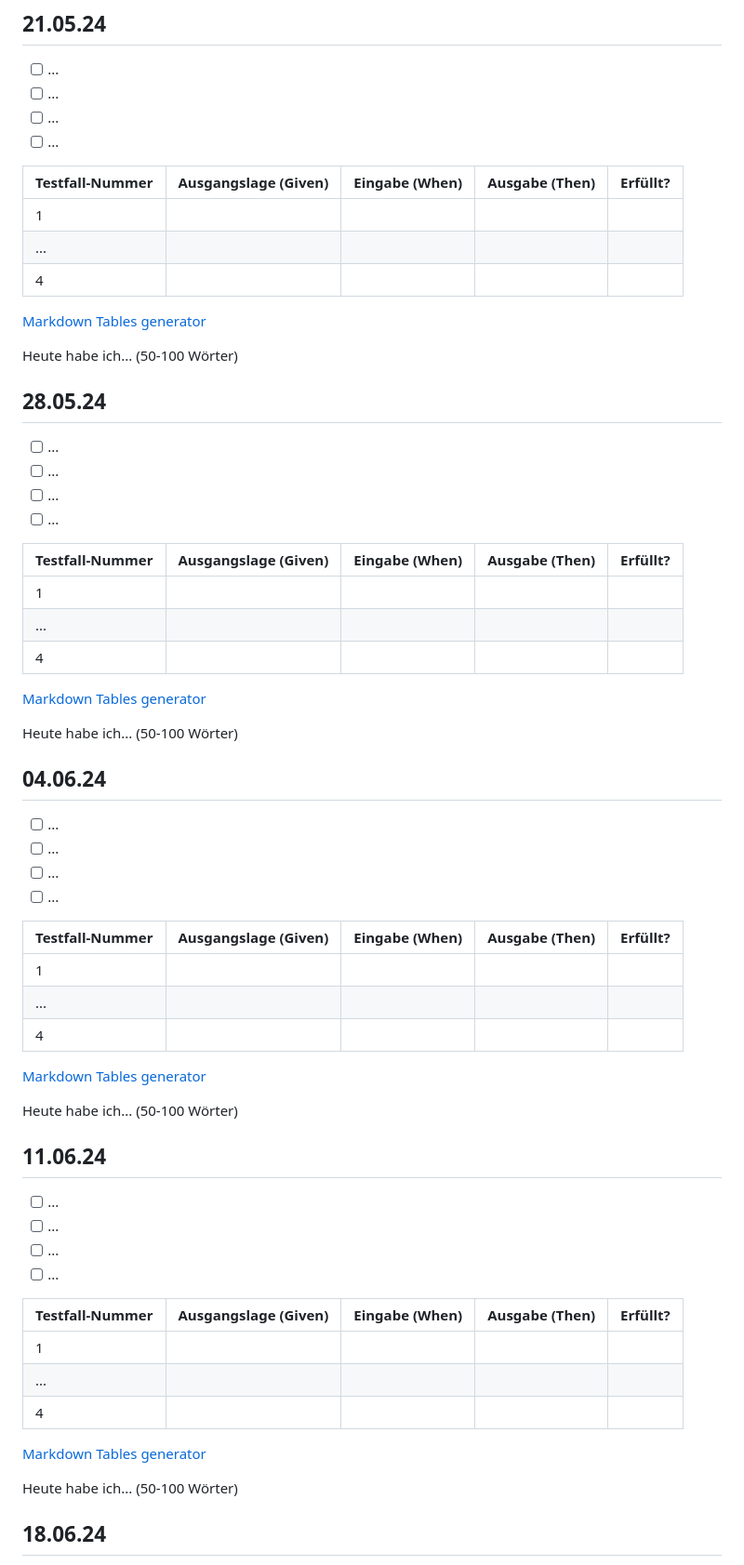
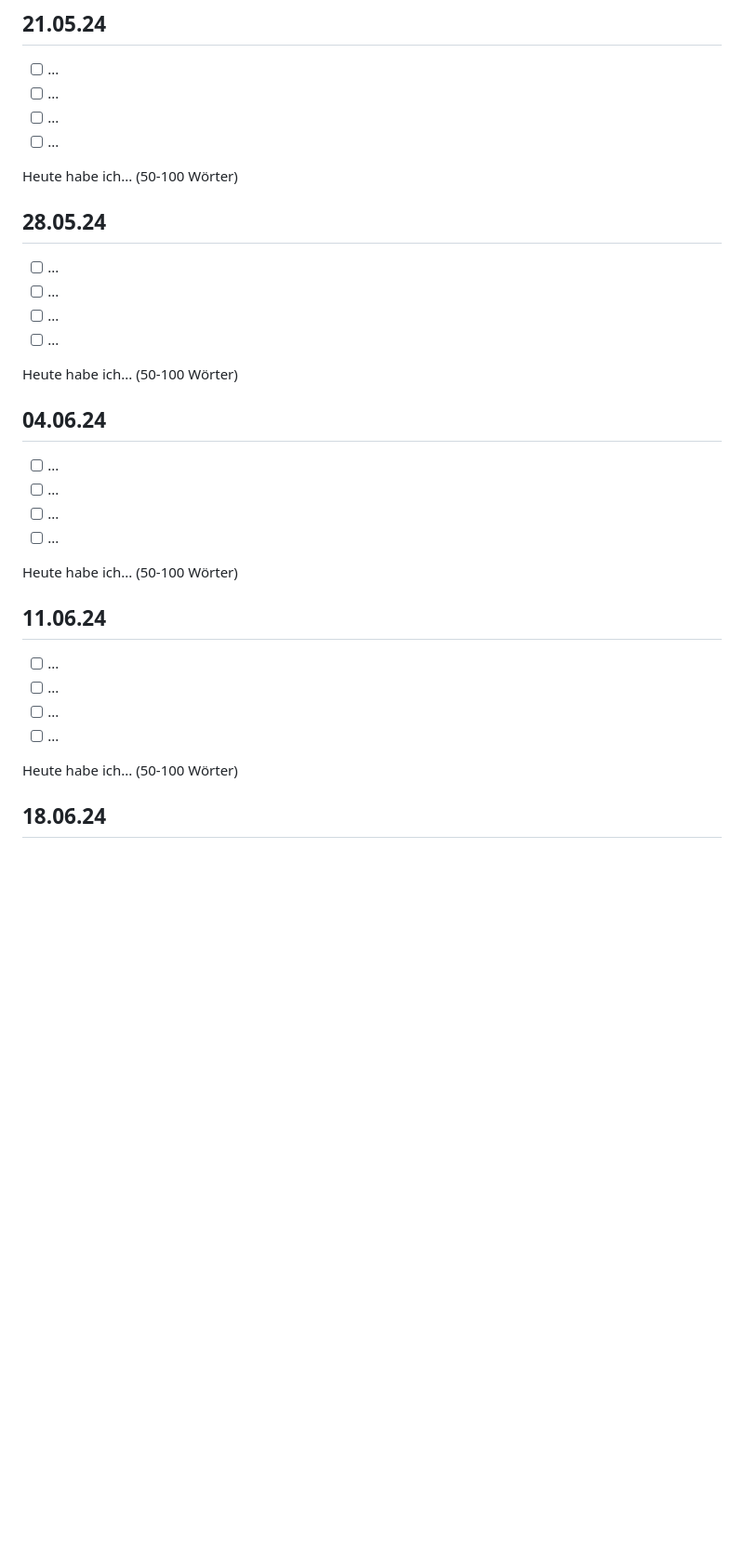
Before and after one commit to pett1c/Lern-Periode-5, a Markdown page: README.md, the part around one of its changes. Shown at 93% size. Rendered like a GitHub page; blank space fills up the shorter version.

```diff
--- a/README.md
+++ b/README.md
@@ -76,13 +57,6 @@ Heute habe ich... (50-100 Wörter)
 - [ ] ...
 - [ ] ...
 - [ ] ...
-
-| Testfall-Nummer | Ausgangslage (Given) | Eingabe (When) | Ausgabe (Then) | Erfüllt? |
-| --------------- | -------------------- | -------------- | -------------- | -------- |
-| 1               |                      |                |                |          |
-| ...             |                      |                |                |          |
-| 4               |                      |                |                |          |
-[Markdown Tables generator](https://www.tablesgenerator.com/markdown_tables)
 
 Heute habe ich... (50-100 Wörter)
 
@@ -94,13 +68,6 @@ Heute habe ich... (50-100 Wörter)
 - [ ] ...
 - [ ] ...
 
-| Testfall-Nummer | Ausgangslage (Given) | Eingabe (When) | Ausgabe (Then) | Erfüllt? |
-| --------------- | -------------------- | -------------- | -------------- | -------- |
-| 1               |                      |                |                |          |
-| ...             |                      |                |                |          |
-| 4               |                      |                |                |          |
-[Markdown Tables generator](https://www.tablesgenerator.com/markdown_tables)
-
 Heute habe ich... (50-100 Wörter)
 
 
@@ -111,13 +78,6 @@ Heute habe ich... (50-100 Wörter)
 - [ ] ...
 - [ ] ...
 
-| Testfall-Nummer | Ausgangslage (Given) | Eingabe (When) | Ausgabe (Then) | Erfüllt? |
-| --------------- | -------------------- | -------------- | -------------- | -------- |
-| 1               |                      |                |                |          |
-| ...             |                      |                |                |          |
-| 4               |                      |                |                |          |
-[Markdown Tables generator](https://www.tablesgenerator.com/markdown_tables)
-
 Heute habe ich... (50-100 Wörter)
 
 ## 11.06.24
@@ -126,13 +86,6 @@ Heute habe ich... (50-100 Wörter)
 - [ ] ...
 - [ ] ...
 - [ ] ...
-
-| Testfall-Nummer | Ausgangslage (Given) | Eingabe (When) | Ausgabe (Then) | Erfüllt? |
-| --------------- | -------------------- | -------------- | -------------- | -------- |
-| 1               |                      |                |                |          |
-| ...             |                      |                |                |          |
-| 4               |                      |                |                |          |
-[Markdown Tables generator](https://www.tablesgenerator.com/markdown_tables)
 
 Heute habe ich... (50-100 Wörter)
 
```
Also changed, not shown: other parts of README.md (+8 -41 lines).
